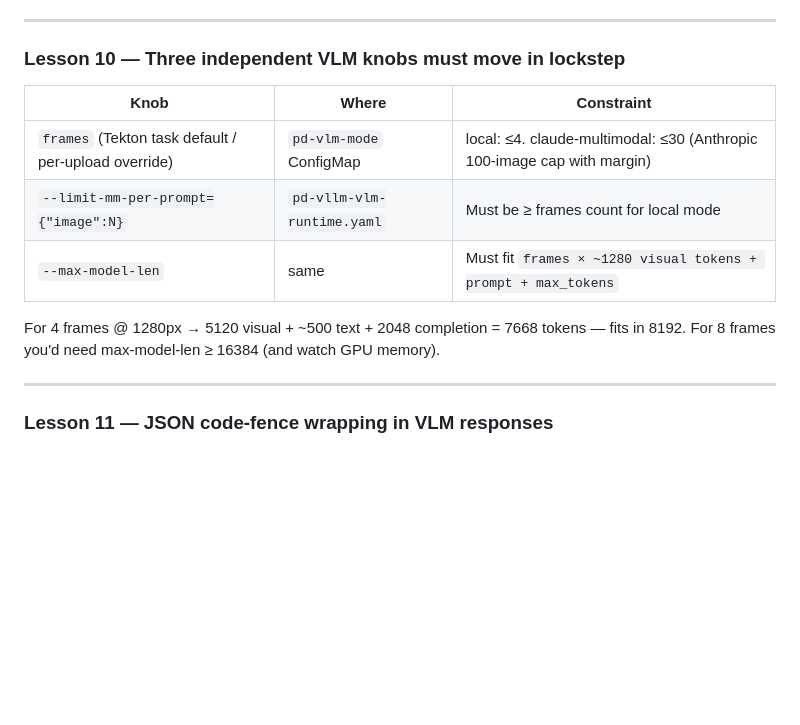
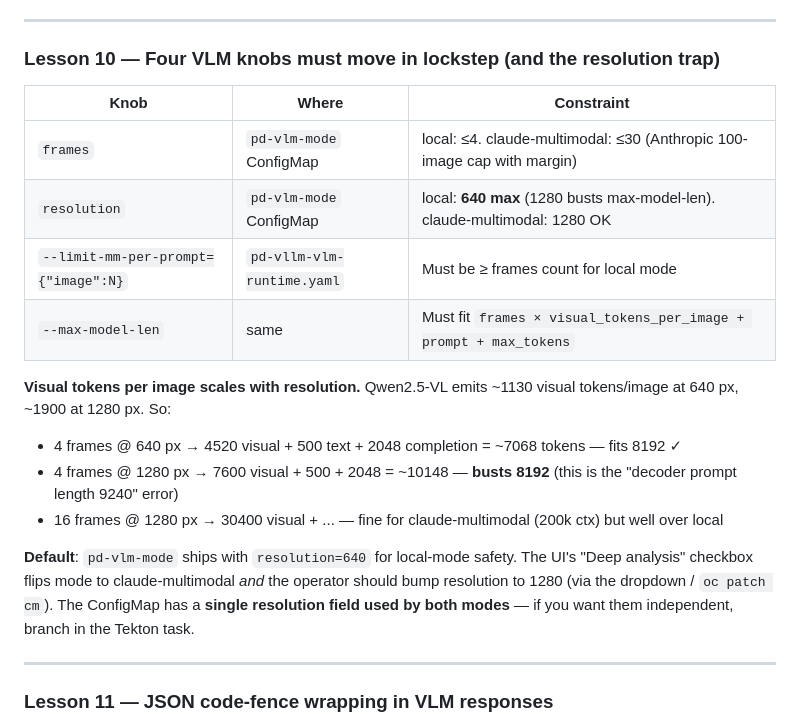
Before and after one commit to sankat447/company-demos, a Markdown page: police-department/docs/LESSONS_LEARNED.md, the part around the change. Drawn GitHub-style; blank space fills up the shorter version.

Commit message:
police-department: lesson 10 expanded — resolution is a 4th VLM knob
Today's bring-up failed vlm-caption with "decoder prompt length 9240
> max_model_len 8192" because pd-vlm-mode default resolution=1280
combined with frames=4 produces ~7600 visual tokens, which busts the
8192 ctx for local Qwen-VL. (Claude multimodal at 1280 is fine; it
has 200k.)

Updates lesson 10 in docs/LESSONS_LEARNED.md to spell out:
  - resolution is the 4th VLM knob (alongside frames, runtime image
    cap, and max-model-len) and they all move in lockstep
  - 640 px is the local-mode safe default (~1130 visual tokens/image)
  - 1280 px works for claude-multimodal only
  - the symptom of mismatch is the "decoder prompt length X > 8192"
    error from vLLM
  - the demo's pd-vlm-mode default is now 640 (lowered from 1280)

```diff
--- a/police-department/docs/LESSONS_LEARNED.md
+++ b/police-department/docs/LESSONS_LEARNED.md
@@ -254,14 +254,20 @@ The time-slicing config (cm `time-slicing-config-all` in `gpu-operator-resources
 
 ---
 
-### Lesson 10 — Three independent VLM knobs must move in lockstep
+### Lesson 10 — Four VLM knobs must move in lockstep (and the resolution trap)
 | Knob | Where | Constraint |
 |---|---|---|
-| `frames` (Tekton task default / per-upload override) | `pd-vlm-mode` ConfigMap | local: ≤4. claude-multimodal: ≤30 (Anthropic 100-image cap with margin) |
+| `frames` | `pd-vlm-mode` ConfigMap | local: ≤4. claude-multimodal: ≤30 (Anthropic 100-image cap with margin) |
+| `resolution` | `pd-vlm-mode` ConfigMap | local: **640 max** (1280 busts max-model-len). claude-multimodal: 1280 OK |
 | `--limit-mm-per-prompt={"image":N}` | `pd-vllm-vlm-runtime.yaml` | Must be ≥ frames count for local mode |
-| `--max-model-len` | same | Must fit `frames × ~1280 visual tokens + prompt + max_tokens` |
+| `--max-model-len` | same | Must fit `frames × visual_tokens_per_image + prompt + max_tokens` |
 
-For 4 frames @ 1280px → 5120 visual + ~500 text + 2048 completion = 7668 tokens — fits in 8192. For 8 frames you'd need max-model-len ≥ 16384 (and watch GPU memory).
+**Visual tokens per image scales with resolution.** Qwen2.5-VL emits ~1130 visual tokens/image at 640 px, ~1900 at 1280 px. So:
+- 4 frames @ 640 px → 4520 visual + 500 text + 2048 completion = ~7068 tokens — fits 8192 ✓
+- 4 frames @ 1280 px → 7600 visual + 500 + 2048 = ~10148 — **busts 8192** (this is the "decoder prompt length 9240" error)
+- 16 frames @ 1280 px → 30400 visual + ... — fine for claude-multimodal (200k ctx) but well over local
+
+**Default**: `pd-vlm-mode` ships with `resolution=640` for local-mode safety. The UI's "Deep analysis" checkbox flips mode to claude-multimodal *and* the operator should bump resolution to 1280 (via the dropdown / `oc patch cm`). The ConfigMap has a **single resolution field used by both modes** — if you want them independent, branch in the Tekton task.
 
 ---
 
```
